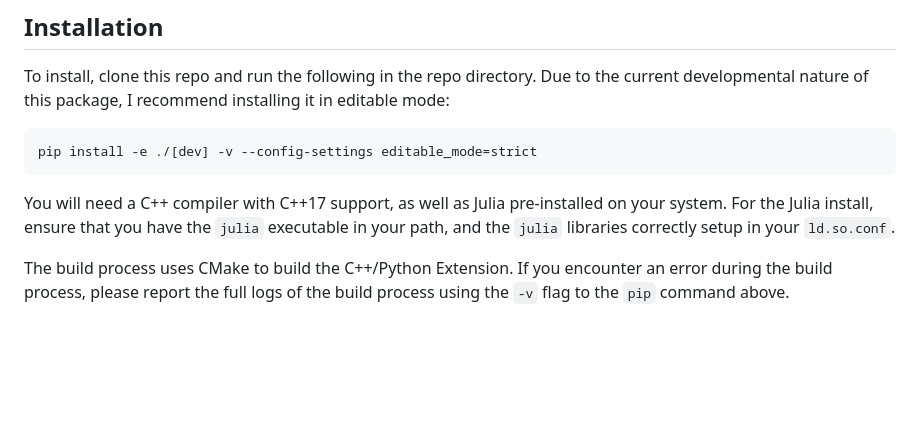
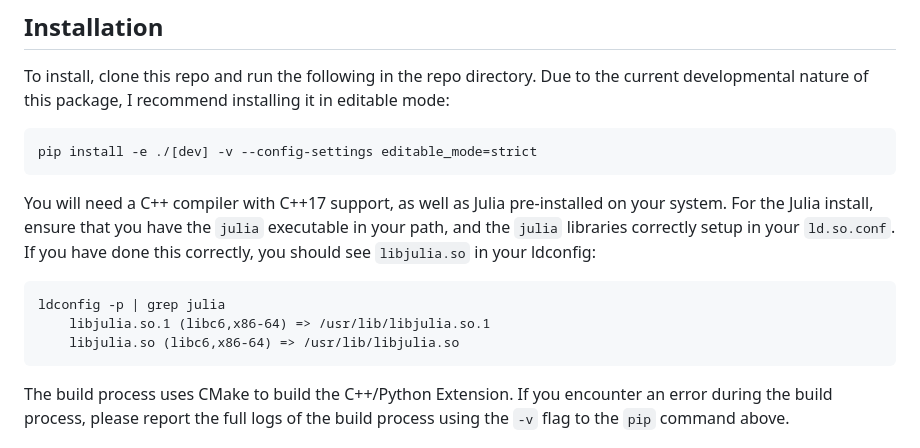
Before and after one commit to vanandrew/warpkit, a Markdown page: README.md, the part around the change. Drawn GitHub-style; blank space fills up the shorter version.

Commit message:
:memo: Update README.md

````diff
--- a/README.md
+++ b/README.md
@@ -14,7 +14,13 @@ pip install -e ./[dev] -v --config-settings editable_mode=strict
 ```
 You will need a C++ compiler with C++17 support, as well as Julia pre-installed on your system. For the Julia install,
 ensure that you have the `julia` executable in your path, and the `julia` libraries correctly setup in your
-`ld.so.conf`.
+`ld.so.conf`. If you have done this correctly, you should see `libjulia.so` in your ldconfig:
+
+```
+ldconfig -p | grep julia
+	libjulia.so.1 (libc6,x86-64) => /usr/lib/libjulia.so.1
+	libjulia.so (libc6,x86-64) => /usr/lib/libjulia.so
+```
 
 The build process uses CMake to build the C++/Python Extension. If you encounter an error during the build process,
 please report the full logs of the build process using the `-v` flag to the `pip` command above.
````
